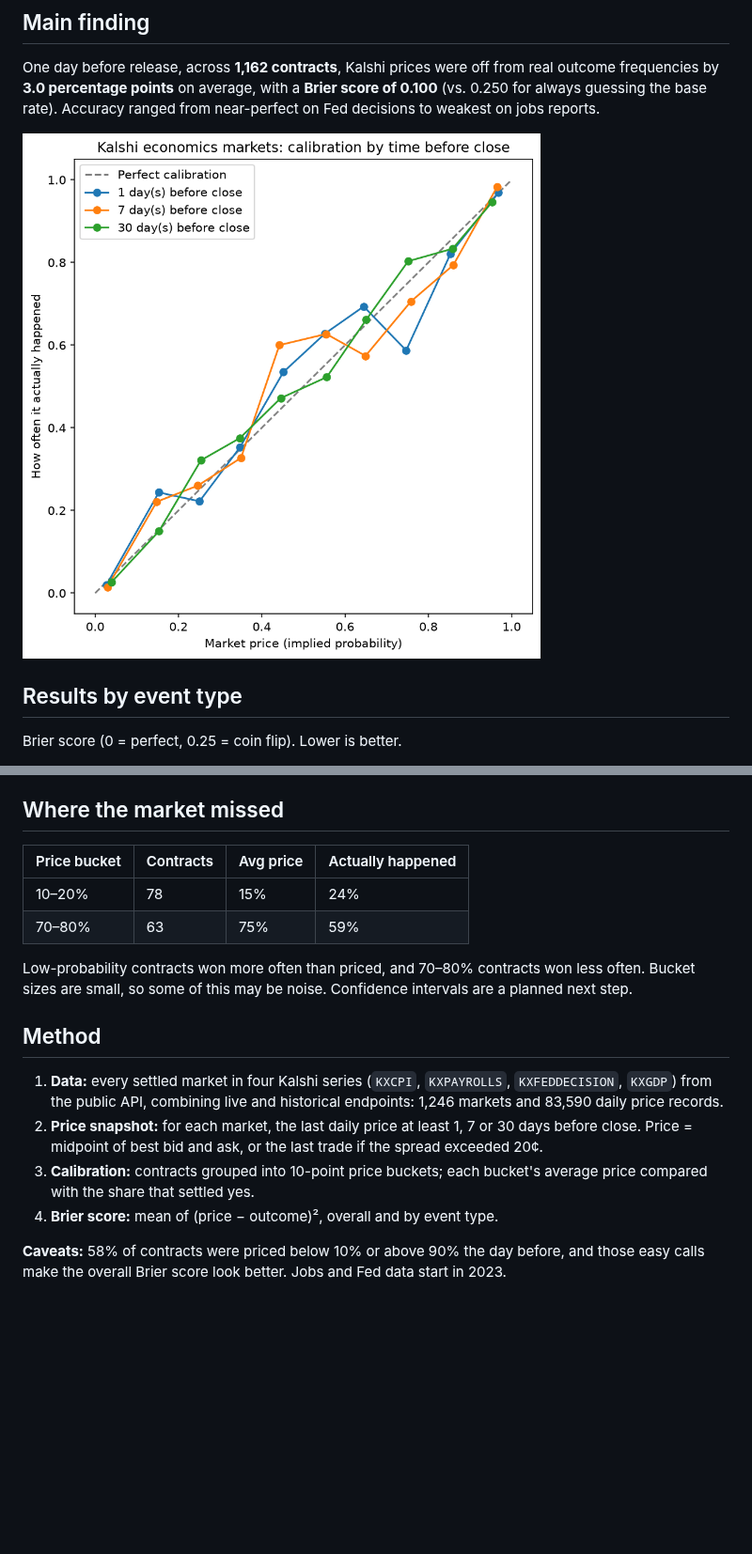
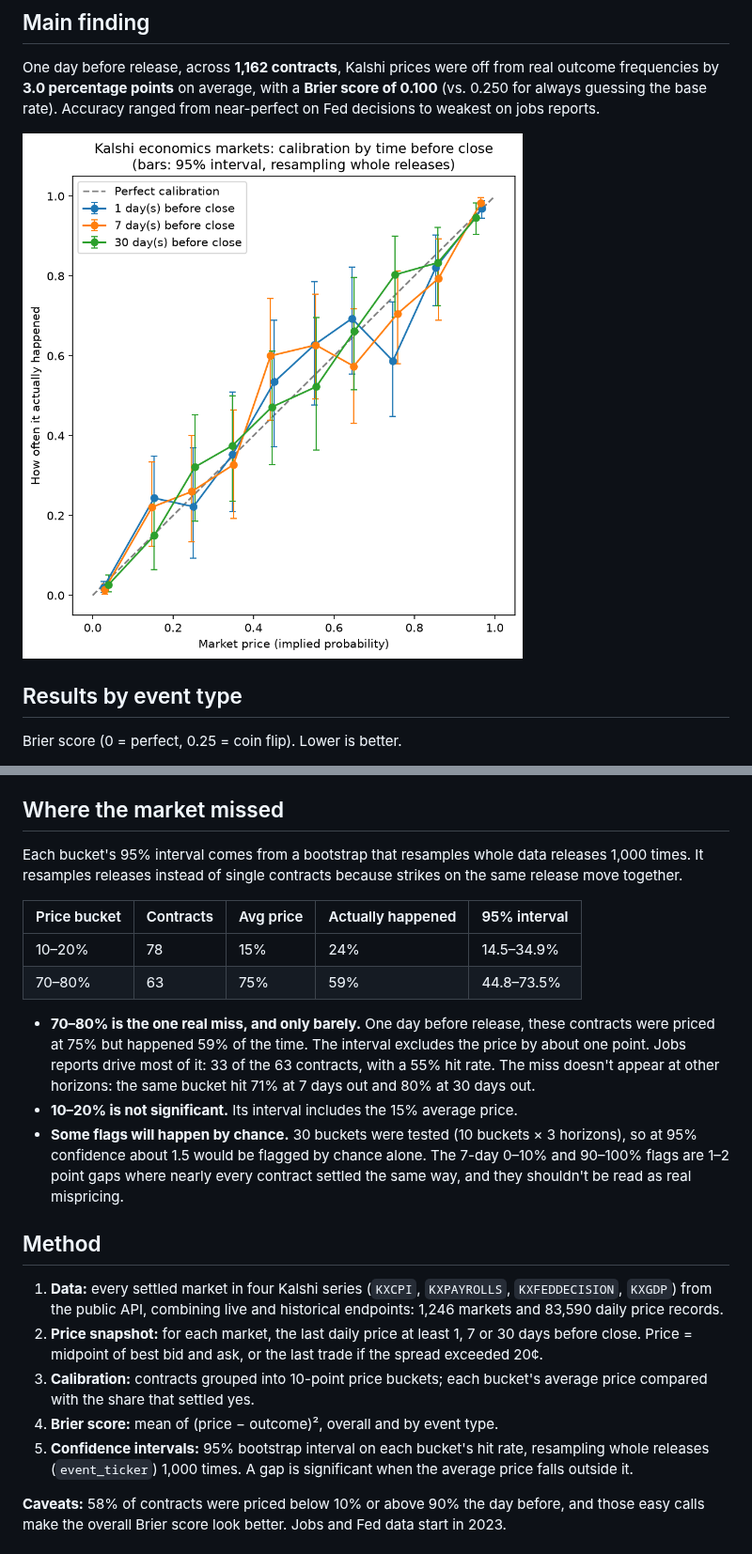
Before and after one commit to diegosanchez99916-lang/kalshi-calibration, a Markdown page: README.md, 2 parts joined by grey strips. Shown at 94% size. Rendered like a GitHub page; pictures changed too: charts/calibration_by_horizon.png; blank space fills up the shorter version.

```diff
--- a/README.md
+++ b/README.md
@@ -34,13 +34,23 @@ Brier score (0 = perfect, 0.25 = coin flip). Lower is better.
 
 ## Where the market missed
 
-| Price bucket | Contracts | Avg price | Actually happened |
-|---|---|---|---|
-| 10–20% | 78 | 15% | 24% |
-| 70–80% | 63 | 75% | 59% |
+Each bucket's 95% interval comes from a bootstrap that resamples whole data releases 1,000 times.
+It resamples releases instead of single contracts because strikes on the same release move together.
 
-Low-probability contracts won more often than priced, and 70–80% contracts won less often.
-Bucket sizes are small, so some of this may be noise. Confidence intervals are a planned next step.
+| Price bucket | Contracts | Avg price | Actually happened | 95% interval |
+|---|---|---|---|---|
+| 10–20% | 78 | 15% | 24% | 14.5–34.9% |
+| 70–80% | 63 | 75% | 59% | 44.8–73.5% |
+
+- **70–80% is the one real miss, and only barely.** One day before release, these contracts were
+  priced at 75% but happened 59% of the time. The interval excludes the price by about one point.
+  Jobs reports drive most of it: 33 of the 63 contracts, with a 55% hit rate. The miss doesn't
+  appear at other horizons: the same bucket hit 71% at 7 days out and 80% at 30 days out.
+- **10–20% is not significant.** Its interval includes the 15% average price.
+- **Some flags will happen by chance.** 30 buckets were tested (10 buckets × 3 horizons), so at 95%
+  confidence about 1.5 would be flagged by chance alone. The 7-day 0–10% and 90–100% flags are
+  1–2 point gaps where nearly every contract settled the same way, and they shouldn't be read as
+  real mispricing.
 
 ## Method
 
@@ -52,6 +62,8 @@ Bucket sizes are small, so some of this may be noise. Confidence intervals are a
 3. **Calibration:** contracts grouped into 10-point price buckets; each bucket's average price
    compared with the share that settled yes.
 4. **Brier score:** mean of (price − outcome)², overall and by event type.
+5. **Confidence intervals:** 95% bootstrap interval on each bucket's hit rate, resampling whole
+   releases (`event_ticker`) 1,000 times. A gap is significant when the average price falls outside it.
 
 **Caveats:** 58% of contracts were priced below 10% or above 90% the day before, and those easy
 calls make the overall Brier score look better. Jobs and Fed data start in 2023.
```
Also changed, not shown: 3 other files.
